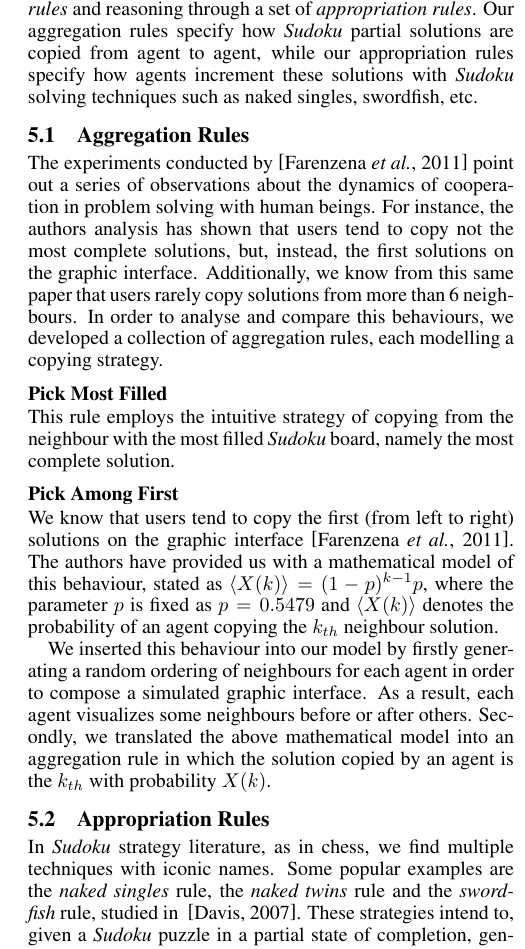
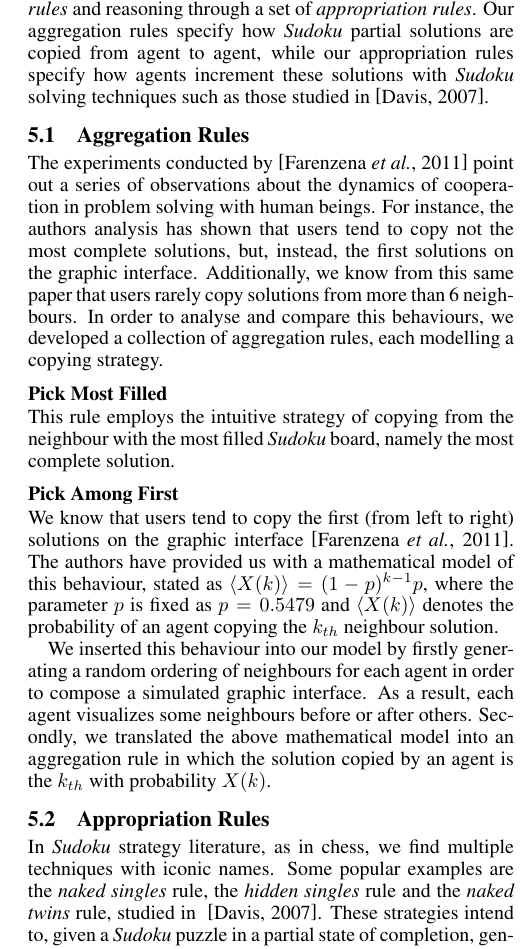
Before and after one commit to marceloprates/SocialComputingArticle, a LaTeX paper (Article.tex): part of one column of page 2 of 2, cut so that both start at the same text. Compiled offline with pdfLaTeX.

Commit message:
"refatorei" o texto

```diff
--- a/Article.tex
+++ b/Article.tex
@@ -63,7 +63,7 @@ A {\em Memetic Network Algorithm} is composed of an ordered set of $N$ agents, e
 
 Our solution adapts the {\em Memetic Newtork} technique - originally intended for use in optimization problems - to the context of constraint satisfaction problems. In this specific case ({\em Sudoku} solving), we treat problems with one unique solution. To deal with this scenario, we propose a {\em Memetic Network} variation in which each agent encodes not a complete, but a partial solution to the problem.
 
-Our solution employs a fixed topology for the agent network and models cooperation through a set of {\em aggregation rules} and reasoning through a set of {\em appropriation rules}. Our aggregation rules specify how {\em Sudoku} partial solutions are copied from agent to agent, while our appropriation rules specify how agents increment these solutions with {\em Sudoku} solving techniques such as naked singles, swordfish, etc.
+Our solution employs a fixed topology for the agent network and models cooperation through a set of {\em aggregation rules} and reasoning through a set of {\em appropriation rules}. Our aggregation rules specify how {\em Sudoku} partial solutions are copied from agent to agent, while our appropriation rules specify how agents increment these solutions with {\em Sudoku} solving techniques such as those studied in~\cite{davis:mathsudoku}.
 
 \subsection{Aggregation Rules}
 
@@ -81,7 +81,7 @@ We inserted this behaviour into our model by firstly generating a random orderin
 
 \subsection{Appropriation Rules}
 
-In {\em Sudoku} strategy literature, as in chess, we find multiple techniques with iconic names. Some popular examples are the {\em naked singles} rule, the {\em naked twins} rule and the {\em swordfish} rule, studied in ~\cite{davis:mathsudoku}. These strategies intend to, given a {\em Sudoku} puzzle in a partial state of completion, generate movements to mark blank cells of the puzzle, as "{\em mark cell 1 of column 3 with value 5}". We reproduced a variety of these strategies, modelling each one of them as a function that maps a {\em Sudoku} partial solution to a set of movements.
+In {\em Sudoku} strategy literature, as in chess, we find multiple techniques with iconic names. Some popular examples are the {\em naked singles} rule, the {\em hidden singles} rule and the {\em naked twins} rule, studied in ~\cite{davis:mathsudoku}. These strategies intend to, given a {\em Sudoku} puzzle in a partial state of completion, generate movements to mark blank cells of the puzzle, as {\em "mark cell 1 of column 3 with value 5"}. We reproduced a variety of these strategies, modelling each one of them as a function that maps a {\em Sudoku} partial solution to a set of movements.
 
 \subsubsection{Only Choice}
 
```
Also changed, not shown: Article.pdf, 3 other files.
